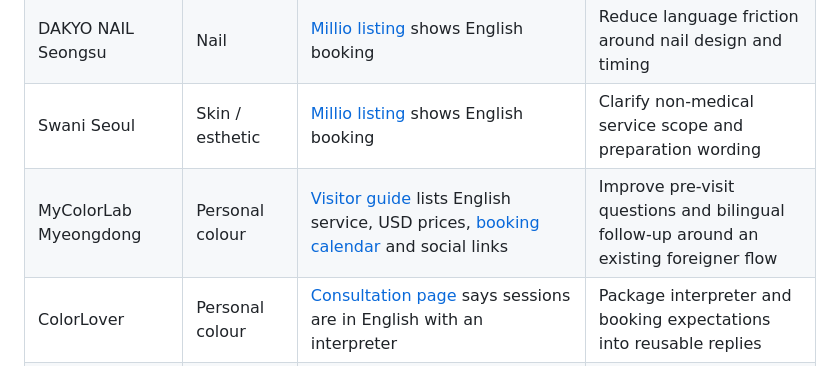
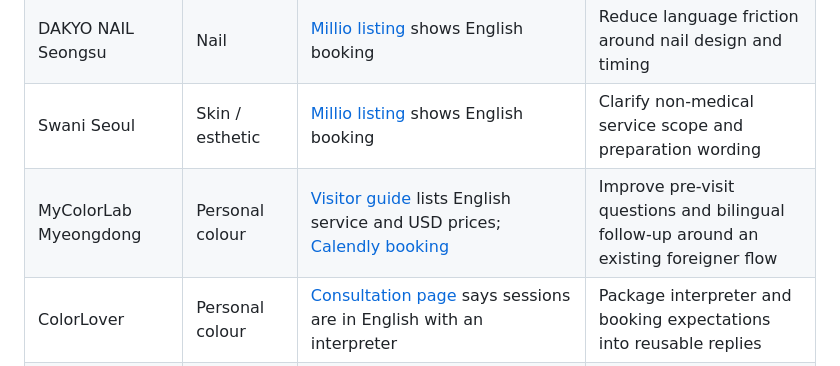
Before and after one commit to Dmazone/vowscene, a Markdown page: seoul-booking-kit/LEADS_2026-09-14.md, the part around the change. GitHub-like rendering.

Commit message:
Add direct MyColorLab booking link

```diff
--- a/seoul-booking-kit/LEADS_2026-09-14.md
+++ b/seoul-booking-kit/LEADS_2026-09-14.md
@@ -9,7 +9,7 @@ These are public businesses with an observable international booking angle. They
 | Nanalog Myeongdong | Hair | [Millio listing](https://www.millio.co/) shows English and Japanese | Make booking requirements clear before chat |
 | DAKYO NAIL Seongsu | Nail | [Millio listing](https://www.millio.co/) shows English booking | Reduce language friction around nail design and timing |
 | Swani Seoul | Skin / esthetic | [Millio listing](https://www.millio.co/) shows English booking | Clarify non-medical service scope and preparation wording |
-| MyColorLab Myeongdong | Personal colour | [Visitor guide](https://mycolorlab.com/visitorGuide) lists English service, USD prices, [booking calendar](https://calendly.com/) and social links | Improve pre-visit questions and bilingual follow-up around an existing foreigner flow |
+| MyColorLab Myeongdong | Personal colour | [Visitor guide](https://mycolorlab.com/visitorGuide) lists English service and USD prices; [Calendly booking](https://calendly.com/mycolorlabseoul-mycolorlab/color-analysis) | Improve pre-visit questions and bilingual follow-up around an existing foreigner flow |
 | ColorLover | Personal colour | [Consultation page](https://www.colorloverlab.com/consultations/) says sessions are in English with an interpreter | Package interpreter and booking expectations into reusable replies |
 | JUNO HAIR Posco Intersection | Hair | [English reservation page](https://www.junohair-posco.com/en/reservation) lists English LINE support | Add concise booking checklist and policy copy |
 | The Boutique Seongsu | Hair | [Public site](https://www.seongsuhairsalon.com/) has a foreign customer guide | Tighten visitor-facing service and price explanations |
```
